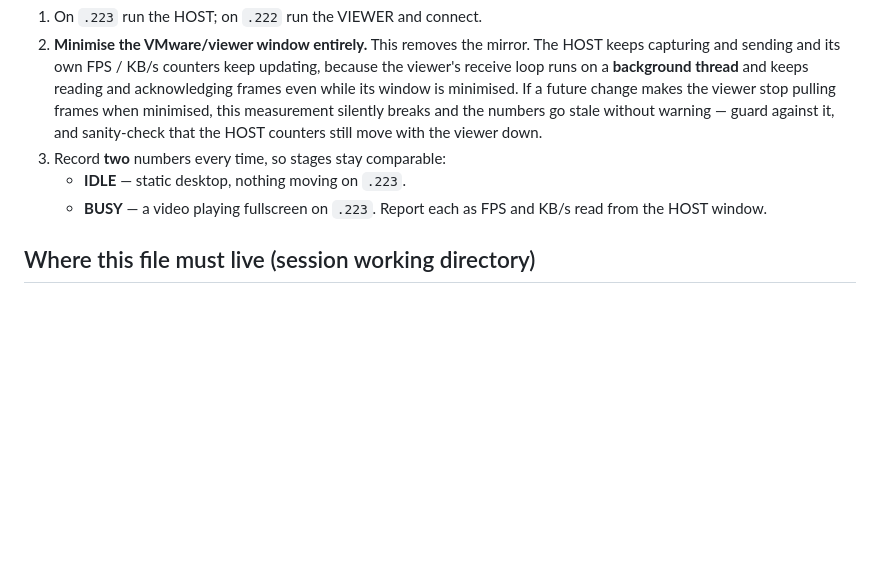
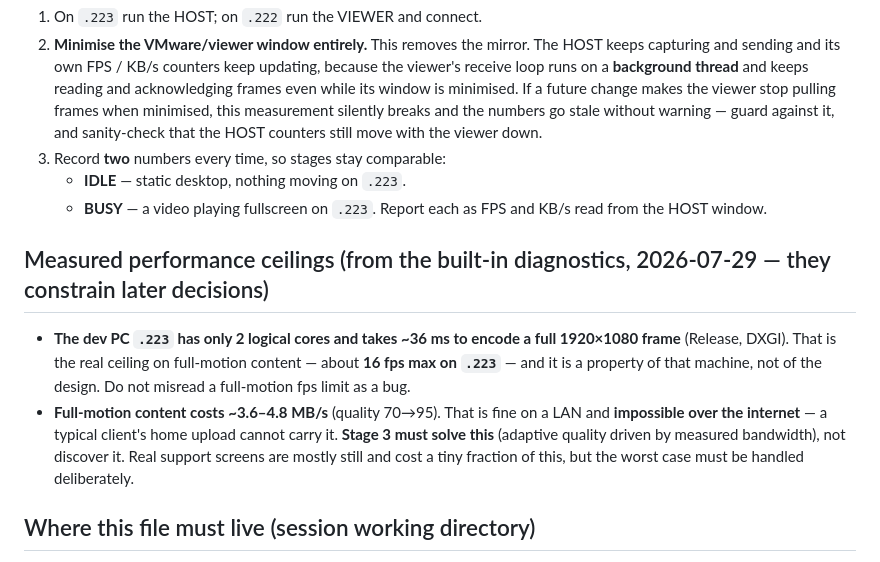
Before and after one commit to conorhonor111-art/flashdesk, a Markdown page: CLAUDE.md, the part around the change. GitHub-like rendering; blank space fills up the shorter version.

Commit message:
Record measured performance ceilings in CLAUDE.md
- .223 has 2 logical cores; ~36 ms to encode a full 1920x1080 frame (Release,
  DXGI), so ~16 fps is the full-motion ceiling on that machine, not a bug.
- Full-motion content costs ~3.6-4.8 MB/s: fine on a LAN, impossible over a
  typical home upload. Stage 3 must solve this with adaptive quality.

Co-Authored-By: Claude Fable 5 <noreply@anthropic.com>

```diff
--- a/CLAUDE.md
+++ b/CLAUDE.md
@@ -336,6 +336,17 @@ performance numbers **off the HOST window on `.223`**, not off the viewer:
    - **BUSY** — a video playing fullscreen on `.223`.
    Report each as FPS and KB/s read from the HOST window.
 
+## Measured performance ceilings (from the built-in diagnostics, 2026-07-29 — they constrain later decisions)
+
+- **The dev PC `.223` has only 2 logical cores and takes ~36 ms to encode a full 1920×1080 frame**
+  (Release, DXGI). That is the real ceiling on full-motion content — about **16 fps max on `.223`** —
+  and it is a property of that machine, not of the design. Do not misread a full-motion fps limit as
+  a bug.
+- **Full-motion content costs ~3.6–4.8 MB/s** (quality 70→95). That is fine on a LAN and **impossible
+  over the internet** — a typical client's home upload cannot carry it. **Stage 3 must solve this**
+  (adaptive quality driven by measured bandwidth), not discover it. Real support screens are mostly
+  still and cost a tiny fraction of this, but the worst case must be handled deliberately.
+
 ## Where this file must live (session working directory)
 
 Claude Code auto-loads `CLAUDE.md` from the directory the session opens in (and its
```
